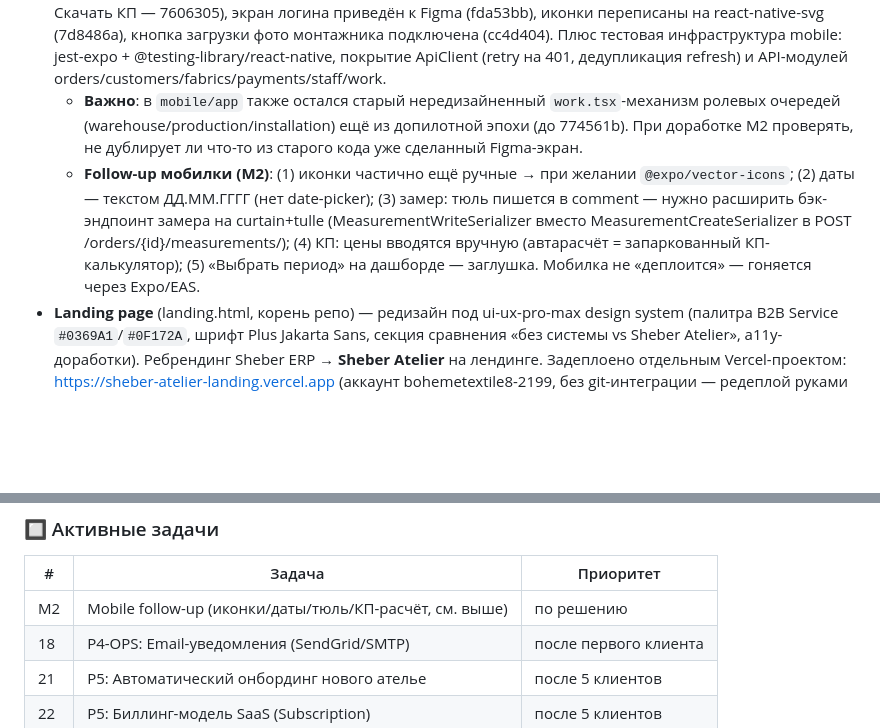
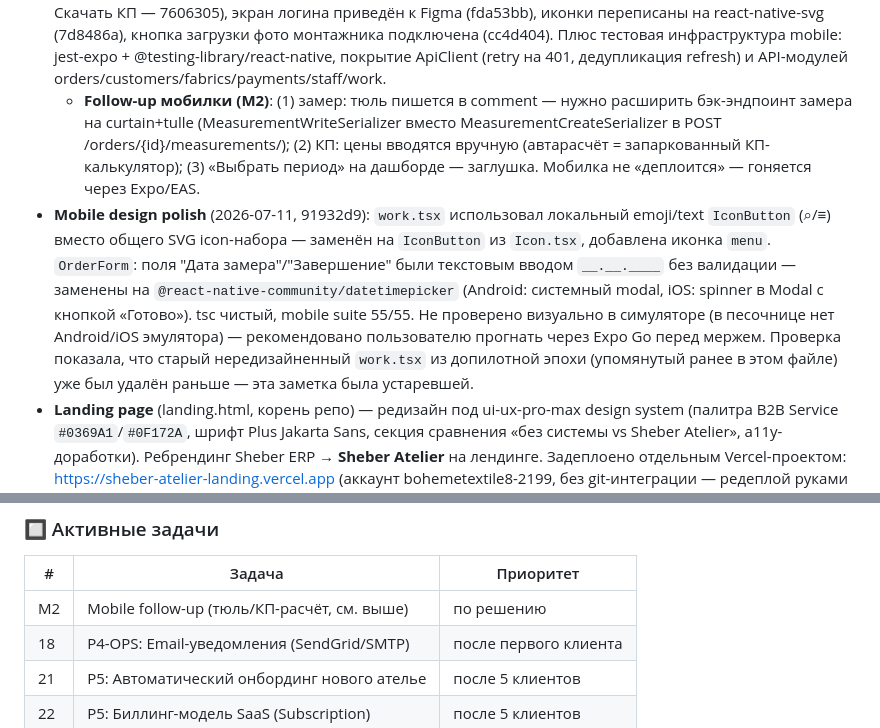
Before and after one commit to xoxmach7/atelier_erp, a Markdown page: CLAUDE.md, 2 parts joined by grey strips. Drawn GitHub-style; blank space fills up the shorter version.

Commit message:
docs: зафиксировать mobile design polish в CLAUDE.md, убрать устаревшую заметку
Co-Authored-By: Claude Sonnet 5 <noreply@anthropic.com>

```diff
--- a/CLAUDE.md
+++ b/CLAUDE.md
@@ -68,8 +68,8 @@
 - **Fix** dashboard: редирект по роли вынесен в useEffect (был setState-in-render) — done 2026-06-21 (47c7fa6)
 - **Mobile (владелец+дизайнер) под Figma** — done 2026-06-21 (774561b). Экраны: дашборд владельца (today.tsx: период+сегмент Прибыль/Выручка/Расходы, bar-chart с осью/сеткой, плитки-статы), Управление заказами (orders.tsx), деталь Заказ №N ([id].tsx: адрес+замеры+«Создать КП»), создание/редактирование заказа (OrderForm), клиенты (clients/index|new|[id]), замер (MeasurementForm), КП (quote.tsx). Инфра: компонент `src/components/Icon.tsx` (иконки на View/Text, без либ), API `customers`/`staff`/`fabrics`, `del` в client, `deleteOrder`. tsc mobile = 0.
 - **M1: Mobile роли Пошив/Установка** — done 2026-07 (db51b40 и далее). Экраны work.tsx под Figma (таблицы как у склада), фильтр статуса заказов на дашборде, второй экран КП (Установка/Скидка/ИТОГО/Предоплата/Скачать КП — 7606305), экран логина приведён к Figma (fda53bb), иконки переписаны на react-native-svg (7d8486a), кнопка загрузки фото монтажника подключена (cc4d404). Плюс тестовая инфраструктура mobile: jest-expo + @testing-library/react-native, покрытие ApiClient (retry на 401, дедупликация refresh) и API-модулей orders/customers/fabrics/payments/staff/work.
-  - **Важно**: в `mobile/app` также остался старый нередизайненный `work.tsx`-механизм ролевых очередей (warehouse/production/installation) ещё из допилотной эпохи (до 774561b). При доработке M2 проверять, не дублирует ли что-то из старого кода уже сделанный Figma-экран.
-  - **Follow-up мобилки (M2)**: (1) иконки частично ещё ручные → при желании `@expo/vector-icons`; (2) даты — текстом ДД.ММ.ГГГГ (нет date-picker); (3) замер: тюль пишется в comment — нужно расширить бэк-эндпоинт замера на curtain+tulle (MeasurementWriteSerializer вместо MeasurementCreateSerializer в POST /orders/{id}/measurements/); (4) КП: цены вводятся вручную (автарасчёт = запаркованный КП-калькулятор); (5) «Выбрать период» на дашборде — заглушка. Мобилка не «деплоится» — гоняется через Expo/EAS.
+  - **Follow-up мобилки (M2)**: (1) замер: тюль пишется в comment — нужно расширить бэк-эндпоинт замера на curtain+tulle (MeasurementWriteSerializer вместо MeasurementCreateSerializer в POST /orders/{id}/measurements/); (2) КП: цены вводятся вручную (автарасчёт = запаркованный КП-калькулятор); (3) «Выбрать период» на дашборде — заглушка. Мобилка не «деплоится» — гоняется через Expo/EAS.
+- **Mobile design polish** (2026-07-11, 91932d9): `work.tsx` использовал локальный emoji/text `IconButton` (⌕/≡) вместо общего SVG icon-набора — заменён на `IconButton` из `Icon.tsx`, добавлена иконка `menu`. `OrderForm`: поля "Дата замера"/"Завершение" были текстовым вводом `__.__.____` без валидации — заменены на `@react-native-community/datetimepicker` (Android: системный modal, iOS: spinner в Modal с кнопкой «Готово»). tsc чистый, mobile suite 55/55. Не проверено визуально в симуляторе (в песочнице нет Android/iOS эмулятора) — рекомендовано пользователю прогнать через Expo Go перед мержем. Проверка показала, что старый нередизайненный `work.tsx` из допилотной эпохи (упомянутый ранее в этом файле) уже был удалён раньше — эта заметка была устаревшей.
 - **Landing page** (landing.html, корень репо) — редизайн под ui-ux-pro-max design system (палитра B2B Service `#0369A1`/`#0F172A`, шрифт Plus Jakarta Sans, секция сравнения «без системы vs Sheber Atelier», a11y-доработки). Ребрендинг Sheber ERP → **Sheber Atelier** на лендинге. Задеплоено отдельным Vercel-проектом: https://sheber-atelier-landing.vercel.app (аккаунт bohemetextile8-2199, без git-интеграции — редеплой руками через `vercel --prod` из копии файлов). Логотип: `media/newlogo.webp` (добавлен в git через `git add -f`, т.к. `media/` в целом в `.gitignore`).
 - **Security-аудит backend** (2026-07-11, 92c0292): найдена и закрыта межтенантная утечка платежей в `FinanceWorkQueueView` (запрашивал `Payment.objects` без tenant-фильтра — любой Owner/Manager видел последние 20 платежей всех ателье; добавлен `TenantViaOrderMixin` + `scope_to_tenant()`). Закрыта HTML-инъекция в KP PDF (`quote_service.generate_pdf` вставлял поля клиента/комнаты без экранирования — теперь `html.escape()`); `_link_callback` xhtml2pdf больше не резолвит произвольные URI (только локальные шрифты) — закрыт потенциальный SSRF. Backend suite 79/79 зелёные после фикса.
   - **Отклонено при верификации, не требует фикса**: Quote IDOR (копирование чужого КП через `generate_items_from_quote`, `views.py:~890`) — `Quote.id` UUID, неугадываем по конвенции проекта, но tenant-проверка там всё же отсутствует как defense-in-depth (не критично, можно доделать при следующем заходе на Quote-flow).
@@ -80,7 +80,7 @@
 ### 🔲 Активные задачи
 | # | Задача | Приоритет |
 |---|--------|-----------|
-| M2 | Mobile follow-up (иконки/даты/тюль/КП-расчёт, см. выше) | по решению |
+| M2 | Mobile follow-up (тюль/КП-расчёт, см. выше) | по решению |
 | 18 | P4-OPS: Email-уведомления (SendGrid/SMTP) | после первого клиента |
 | 21 | P5: Автоматический онбординг нового ателье | после 5 клиентов |
 | 22 | P5: Биллинг-модель SaaS (Subscription) | после 5 клиентов |
```
